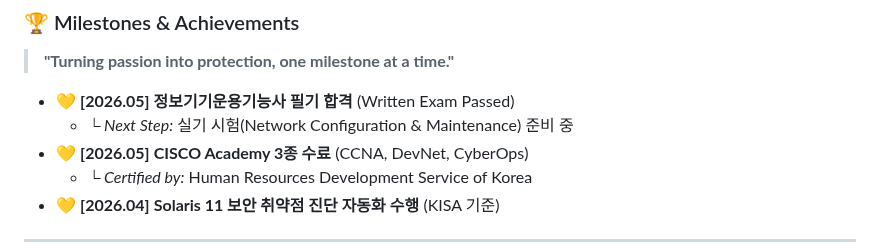
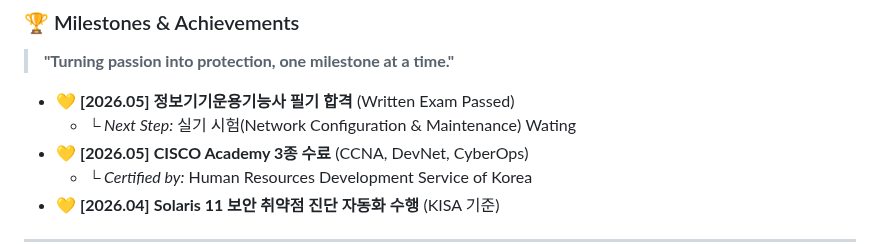
Before and after one commit to ikaramz/ikaramz.github.io, a Markdown page: README.md, the part around the change. Rendered like a GitHub page.

```diff
--- a/README.md
+++ b/README.md
@@ -93,7 +93,7 @@ Description: Striving for zero-error security scanning, reflecting the perfectio
 > **"Turning passion into protection, one milestone at a time."**
 
 * 💛 **[2026.05]** **정보기기운용기능사 필기 합격** (Written Exam Passed)
-    * └ *Next Step:* 실기 시험(Network Configuration & Maintenance) 준비 중
+    * └ *Next Step:* 실기 시험(Network Configuration & Maintenance) Wating
 * 💛 **[2026.05]** **CISCO Academy 3종 수료** (CCNA, DevNet, CyberOps)
     * └ *Certified by:* Human Resources Development Service of Korea
 * 💛 **[2026.04]** **Solaris 11 보안 취약점 진단 자동화 수행** (KISA 기준)
```
